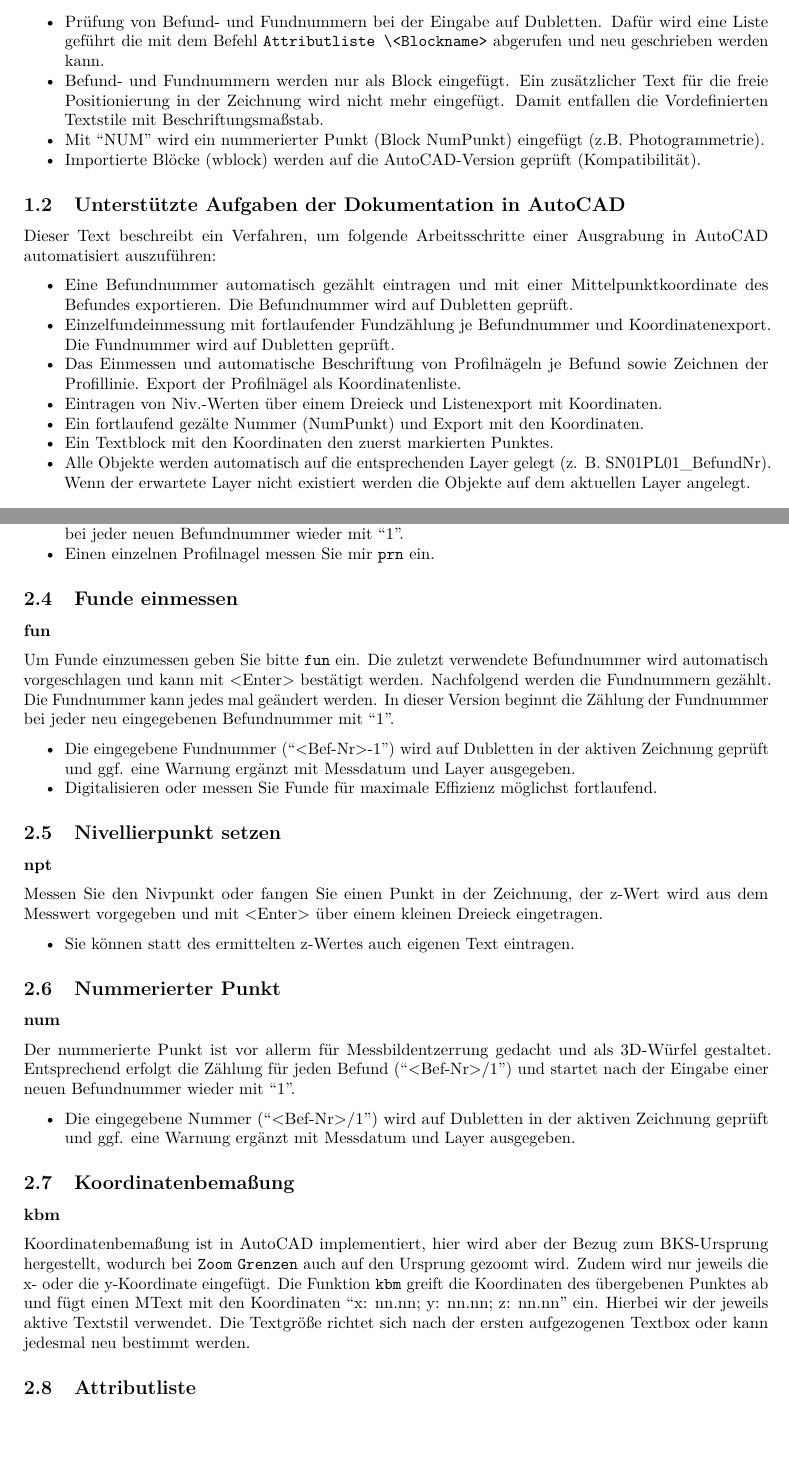
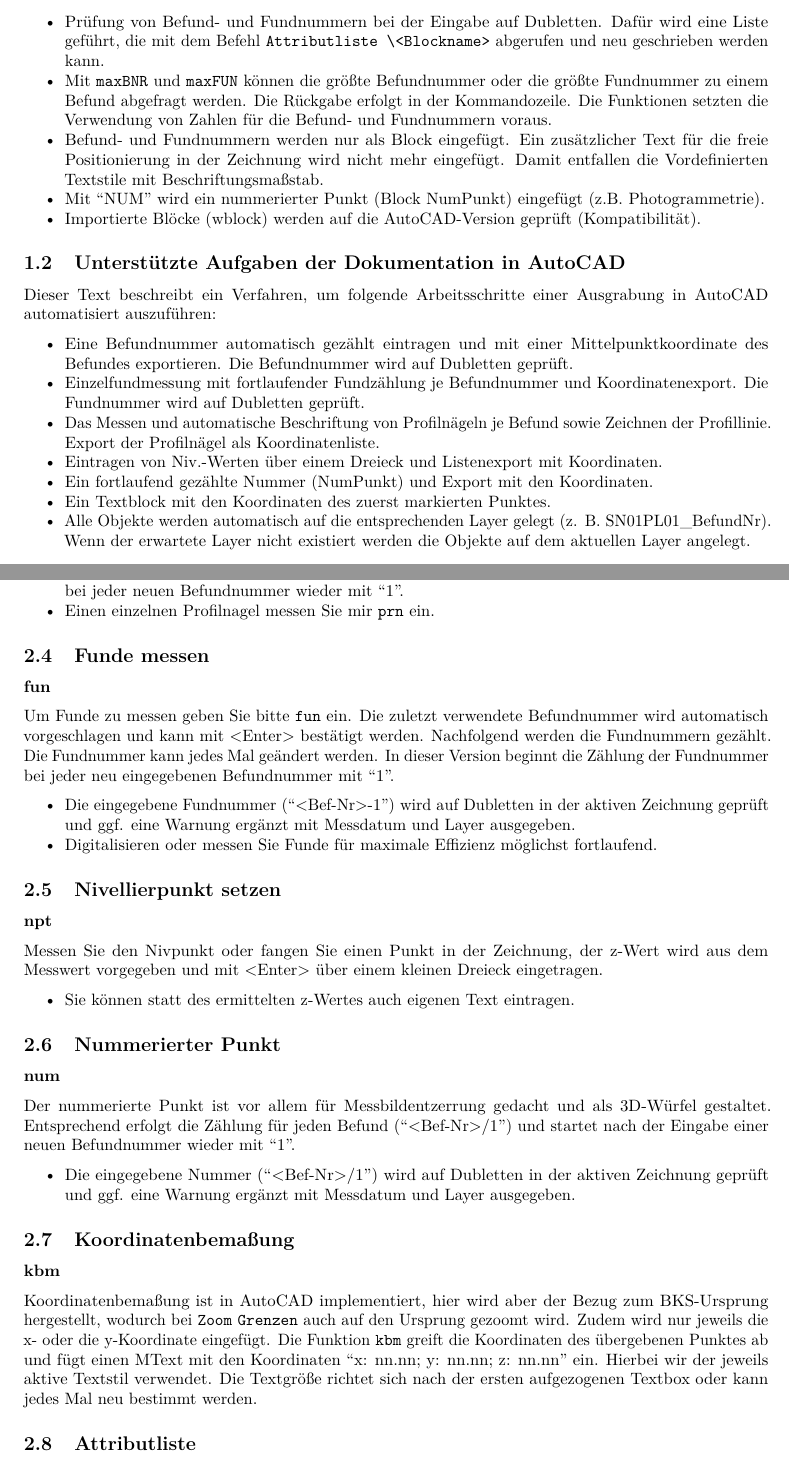
Before and after one commit to ISAAKiel/ArchJobCAD, an R Markdown document (ArchCAD-Info.Rmd): two parts of pages 2 and 4 of 6 before the commit and two parts of pages 2 and 4 of 7 after it, joined at a grey line, cut so that both start at the same text, the shorter picture padded with empty space. The pictures show the output file ArchCAD-Info.pdf that the author committed with the source.

Commit message:
Functions maxBNR and maxFUN added.

````diff
--- a/ArchCAD-Info.Rmd
+++ b/ArchCAD-Info.Rmd
@@ -53,7 +53,8 @@ Anmerkung: AutoCAD ist für Windows entwickelt und AutoLISP nutzt entsprechend k
 Im Rahmen einer Übung wurde der lange nicht veränderte Code überarbeitet. Die Neuerungen sind:
 
 - Alle Blöcke besitzen nun drei Attribute (Nummer, Erstelldatum, Layername). Für Erstelldatum und Layername werden Systemvariablen als Vorgabewerte genutzt.
-- Prüfung von Befund- und Fundnummern bei der Eingabe auf Dubletten. Dafür wird eine Liste geführt die mit dem Befehl ```Attributliste \<Blockname>``` abgerufen und neu geschrieben werden kann.
+- Prüfung von Befund- und Fundnummern bei der Eingabe auf Dubletten. Dafür wird eine Liste geführt, die mit dem Befehl ```Attributliste \<Blockname>``` abgerufen und neu geschrieben werden kann.
+- Mit ```maxBNR``` und ```maxFUN``` können die größte Befundnummer oder die größte Fundnummer zu einem Befund abgefragt werden. Die Rückgabe erfolgt in der Kommandozeile. Die Funktionen setzten die Verwendung von Zahlen für die Befund- und Fundnummern voraus.
 - Befund- und Fundnummern werden nur als Block eingefügt. Ein zusätzlicher Text für die freie Positionierung in der Zeichnung wird nicht mehr eingefügt. Damit entfallen die Vordefinierten Textstile mit Beschriftungsmaßstab.
 - Mit "NUM" wird ein nummerierter Punkt (Block NumPunkt) eingefügt (z.B. Photogrammetrie).
 - Importierte Blöcke (wblock) werden auf die AutoCAD-Version geprüft (Kompatibilität).
@@ -63,11 +64,11 @@ Im Rahmen einer Übung wurde der lange nicht veränderte Code überarbeitet. Die
 Dieser Text beschreibt ein Verfahren, um folgende Arbeitsschritte einer Ausgrabung in AutoCAD automatisiert auszuführen:
 
 - Eine Befundnummer automatisch gezählt eintragen und mit einer Mittelpunktkoordinate des Befundes exportieren. Die Befundnummer wird auf Dubletten geprüft.
-- Einzelfundeinmessung mit fortlaufender Fundzählung je Befundnummer und Koordinatenexport. Die Fundnummer wird auf Dubletten geprüft.
-- Das Einmessen und automatische Beschriftung von Profilnägeln je Befund sowie Zeichnen der Profillinie.  Export der Profilnägel als Koordinatenliste.
+- Einzelfundmessung mit fortlaufender Fundzählung je Befundnummer und Koordinatenexport. Die Fundnummer wird auf Dubletten geprüft.
+- Das Messen und automatische Beschriftung von Profilnägeln je Befund sowie Zeichnen der Profillinie.  Export der Profilnägel als Koordinatenliste.
 - Eintragen von Niv.-Werten über einem Dreieck und Listenexport mit Koordinaten.
-- Ein fortlaufend gezälte Nummer (NumPunkt) und Export  mit den Koordinaten.
-- Ein Textblock mit den Koordinaten den zuerst markierten Punktes.
+- Ein fortlaufend gezählte Nummer (NumPunkt) und Export  mit den Koordinaten.
+- Ein Textblock mit den Koordinaten des zuerst markierten Punktes.
 - Alle Objekte werden automatisch auf die entsprechenden Layer gelegt (z. B. SN01PL01_BefundNr). Wenn der erwartete Layer nicht existiert werden die Objekte auf dem aktuellen Layer angelegt.
 
 ![Plan mit dokumentierten Befunden, Profilen, Befund- und Fundnummern.](./images/acad-archcad-applied.png)
@@ -120,11 +121,11 @@
 - Weitere Profilnägel werden fortlaufen nummeriert. In dieser Version beginnt die Zählung der Nägel bei jeder neuen Befundnummer wieder mit "1".
 - Einen einzelnen Profilnagel messen Sie mir ```prn``` ein.
 
-## Funde einmessen
+## Funde messen
 
 **fun**
 
-Um Funde einzumessen geben Sie bitte ```fun``` ein. Die zuletzt verwendete Befundnummer wird automatisch vorgeschlagen und kann mit \<Enter> bestätigt werden. Nachfolgend werden die Fundnummern gezählt. Die Fundnummer kann jedes mal geändert werden. In dieser Version beginnt die Zählung der Fundnummer bei jeder neu eingegebenen Befundnummer mit "1".
+Um Funde zu messen geben Sie bitte ```fun``` ein. Die zuletzt verwendete Befundnummer wird automatisch vorgeschlagen und kann mit \<Enter> bestätigt werden. Nachfolgend werden die Fundnummern gezählt. Die Fundnummer kann jedes Mal geändert werden. In dieser Version beginnt die Zählung der Fundnummer bei jeder neu eingegebenen Befundnummer mit "1".
 
 - Die eingegebene Fundnummer ("\<Bef-Nr>-1") wird auf Dubletten in der aktiven Zeichnung geprüft und ggf. eine Warnung ergänzt mit Messdatum und Layer ausgegeben.
 - Digitalisieren oder messen Sie Funde für maximale Effizienz möglichst fortlaufend.
@@ -141,7 +142,7 @@ Messen Sie den Nivpunkt oder fangen Sie einen Punkt in der Zeichnung, der z-Wert
 
 **num**
 
-Der nummerierte Punkt ist vor allerm für Messbildentzerrung gedacht und als 3D-Würfel gestaltet. Entsprechend erfolgt die Zählung für jeden Befund ("\<Bef-Nr>/1") und startet nach der Eingabe einer neuen Befundnummer wieder mit "1".
+Der nummerierte Punkt ist vor allem für Messbildentzerrung gedacht und als 3D-Würfel gestaltet. Entsprechend erfolgt die Zählung für jeden Befund ("\<Bef-Nr>/1") und startet nach der Eingabe einer neuen Befundnummer wieder mit "1".
 
 - Die eingegebene Nummer ("\<Bef-Nr>/1") wird auf Dubletten in der aktiven Zeichnung geprüft und ggf. eine Warnung ergänzt mit Messdatum und Layer ausgegeben.
 
@@ -149,7 +150,7 @@ Der nummerierte Punkt ist vor allerm für Messbildentzerrung gedacht und als 3D-
 
 **kbm**
 
-Koordinatenbemaßung ist in AutoCAD implementiert, hier wird aber der Bezug zum BKS-Ursprung hergestellt, wodurch bei ```Zoom``` ```Grenzen``` auch auf den Ursprung gezoomt wird. Zudem wird nur jeweils die x- oder die y-Koordinate eingefügt. Die Funktion ```kbm``` greift die Koordinaten des übergebenen Punktes ab und fügt einen MText mit den Koordinaten "x: nn.nn; y: nn.nn; z: nn.nn" ein. Hierbei wir der jeweils aktive Textstil verwendet. Die Textgröße richtet sich nach der ersten aufgezogenen Textbox oder kann jedesmal neu bestimmt werden.
+Koordinatenbemaßung ist in AutoCAD implementiert, hier wird aber der Bezug zum BKS-Ursprung hergestellt, wodurch bei ```Zoom``` ```Grenzen``` auch auf den Ursprung gezoomt wird. Zudem wird nur jeweils die x- oder die y-Koordinate eingefügt. Die Funktion ```kbm``` greift die Koordinaten des übergebenen Punktes ab und fügt einen MText mit den Koordinaten "x: nn.nn; y: nn.nn; z: nn.nn" ein. Hierbei wir der jeweils aktive Textstil verwendet. Die Textgröße richtet sich nach der ersten aufgezogenen Textbox oder kann jedes Mal neu bestimmt werden.
 
 ## Attributliste
 
````
Also changed, not shown: ArchCAD-Info.pdf, ArchCAD-Info.Rmd (14 more changed lines), 1 other file.
